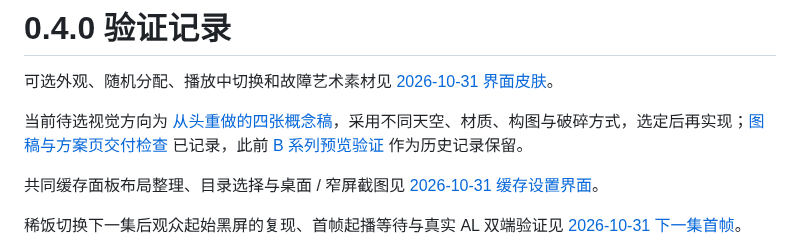
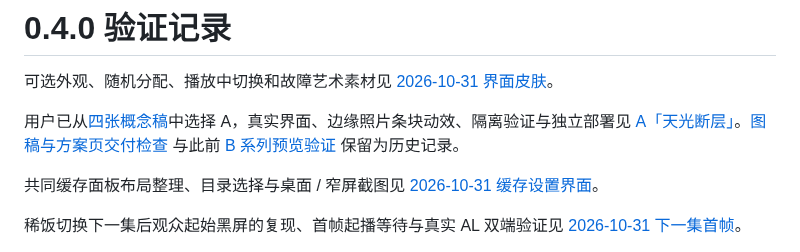
Before and after one commit to BorderArea01/VideoSreeeen, a Markdown page: docs/verification.md, the part around the change. Rendered like a GitHub page.

```diff
--- a/docs/verification.md
+++ b/docs/verification.md
@@ -2,7 +2,7 @@
 
 可选外观、随机分配、播放中切换和故障艺术素材见 [2026-10-31 界面皮肤](appearance.md)。
 
-当前待选视觉方向为 [从头重做的四张概念稿](design/glitch-concepts/README.md)，采用不同天空、材质、构图与破碎方式，选定后再实现；[图稿与方案页交付检查](design/glitch-concepts-verification.md) 已记录，此前 [B 系列预览验证](design/skin-directions-verification.md) 作为历史记录保留。
+用户已从[四张概念稿](design/glitch-concepts/README.md)中选择 A，真实界面、边缘照片条块动效、隔离验证与独立部署见 [A「天光断层」](appearance-daylight-a.md)。[图稿与方案页交付检查](design/glitch-concepts-verification.md) 与此前 [B 系列预览验证](design/skin-directions-verification.md) 保留为历史记录。
 
 共同缓存面板布局整理、目录选择与桌面 / 窄屏截图见 [2026-10-31 缓存设置界面](verification-cache-ui.md)。
 
```
Also changed, not shown: docs/appearance-daylight-a.md (+10 -1 lines).
